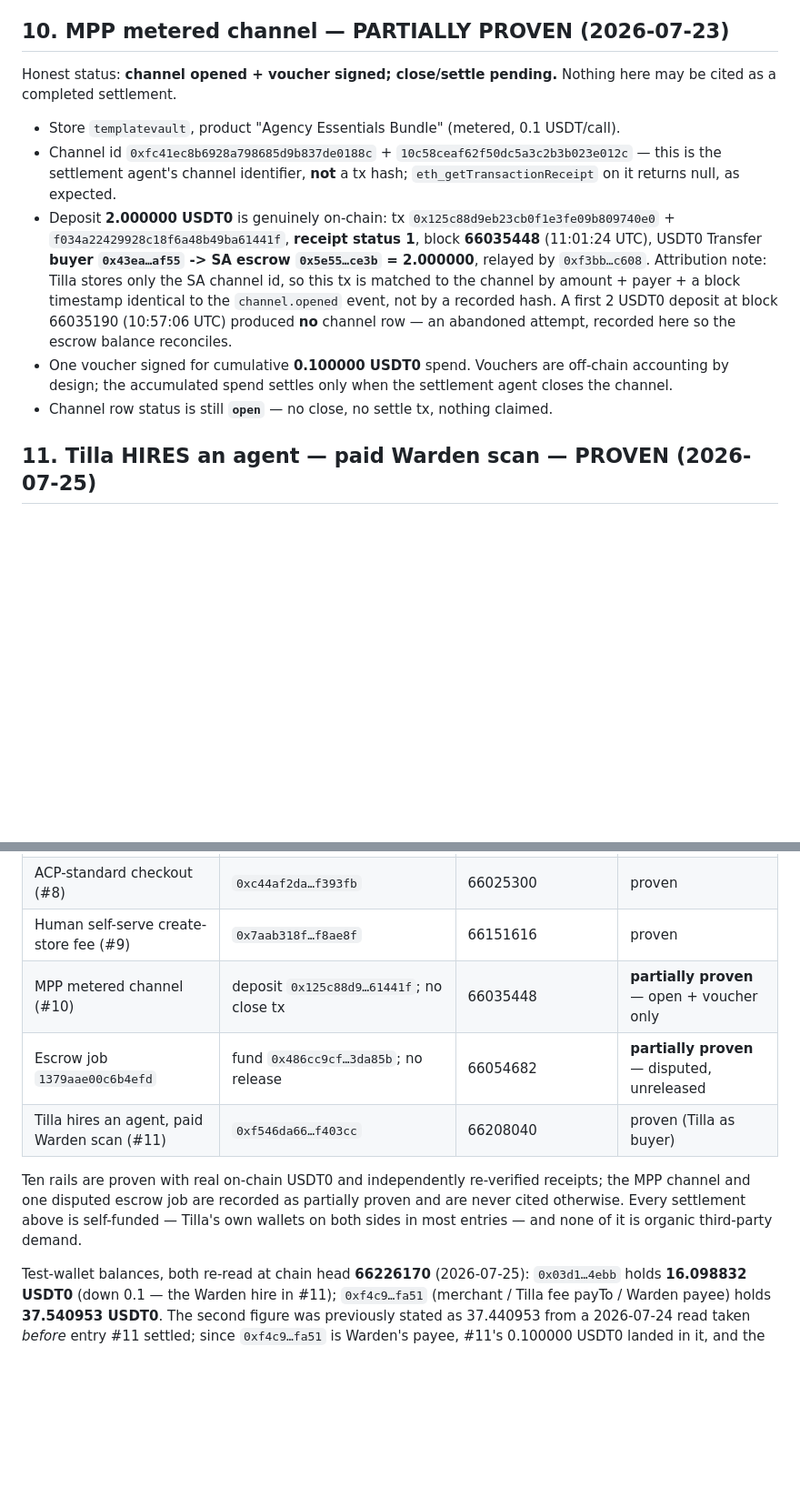
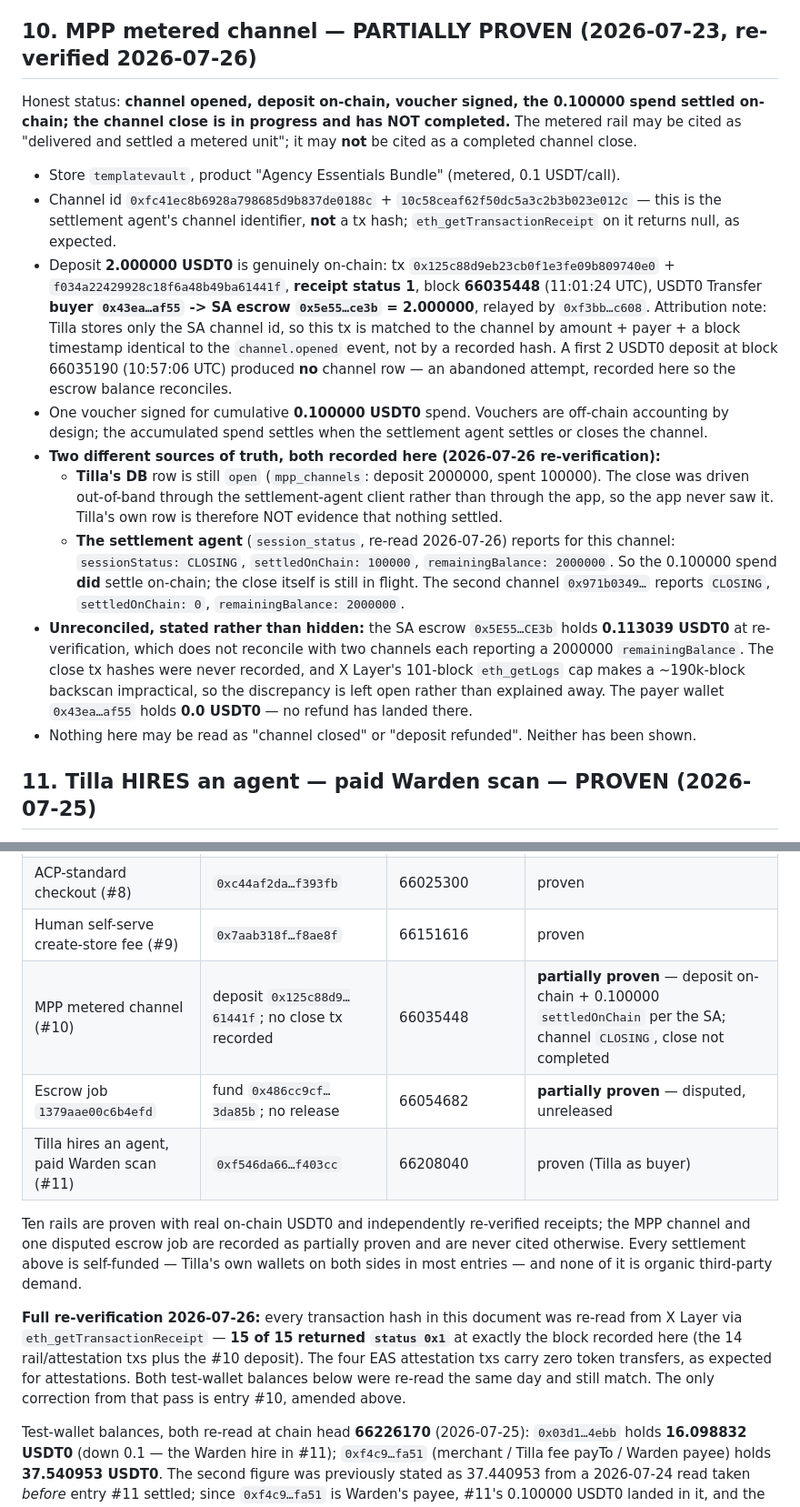
Before and after one commit to Ridwannurudeen/tilla, a Markdown page: docs/PROOF-onchain.md, 2 parts joined by grey strips. Shown at 91% size. GitHub-like rendering; blank space fills up the shorter version.

Commit message:
docs: correct the metered-channel claim to what the chain actually shows
Re-verifying the proof log against X Layer turned up one claim the evidence
does not support. The submission said the metered channel held 2 USDT0 in
escrow with settlement pending; the settlement agent reports the 0.1 USDT0
spend already settled on-chain while the close is still in flight. Both the
submission post and section 10 now say that instead.

Section 10 also records the two sources of truth that disagree — Tilla's own
row still reads open because the close was driven outside the app — and states
the unreconciled escrow balance openly rather than explaining it away.

The other fourteen hashes re-read clean at their recorded blocks.

Claude-Session: https://claude.ai/code/session_01PEBmVy7twdgwnVAs8W3uZZ

```diff
--- a/docs/PROOF-onchain.md
+++ b/docs/PROOF-onchain.md
@@ -199,9 +199,10 @@ not an agent's x402 signature), and the first one at the **current 0.05 USDT fee
 - `0xe558…c946` is a **different wallet from every agent test wallet above**, but it is still
   operator-funded — this is a self-serve *flow* proof, not organic third-party demand.
 
-## 10. MPP metered channel — PARTIALLY PROVEN (2026-07-23)
-Honest status: **channel opened + voucher signed; close/settle pending.** Nothing here may be
-cited as a completed settlement.
+## 10. MPP metered channel — PARTIALLY PROVEN (2026-07-23, re-verified 2026-07-26)
+Honest status: **channel opened, deposit on-chain, voucher signed, the 0.100000 spend settled
+on-chain; the channel close is in progress and has NOT completed.** The metered rail may be cited
+as "delivered and settled a metered unit"; it may **not** be cited as a completed channel close.
 - Store `templatevault`, product "Agency Essentials Bundle" (metered, 0.1 USDT/call).
 - Channel id `0xfc41ec8b6928a798685d9b837de0188c` + `10c58ceaf62f50dc5a3c2b3b023e012c` — this is the
   settlement agent's channel identifier, **not** a tx hash; `eth_getTransactionReceipt` on it
@@ -214,8 +215,21 @@ cited as a completed settlement.
   recorded hash. A first 2 USDT0 deposit at block 66035190 (10:57:06 UTC) produced **no** channel
   row — an abandoned attempt, recorded here so the escrow balance reconciles.
 - One voucher signed for cumulative **0.100000 USDT0** spend. Vouchers are off-chain accounting by
-  design; the accumulated spend settles only when the settlement agent closes the channel.
-- Channel row status is still **`open`** — no close, no settle tx, nothing claimed.
+  design; the accumulated spend settles when the settlement agent settles or closes the channel.
+- **Two different sources of truth, both recorded here (2026-07-26 re-verification):**
+  - **Tilla's DB** row is still `open` (`mpp_channels`: deposit 2000000, spent 100000). The close was
+    driven out-of-band through the settlement-agent client rather than through the app, so the app
+    never saw it. Tilla's own row is therefore NOT evidence that nothing settled.
+  - **The settlement agent** (`session_status`, re-read 2026-07-26) reports for this channel:
+    `sessionStatus: CLOSING`, `settledOnChain: 100000`, `remainingBalance: 2000000`. So the
+    0.100000 spend **did** settle on-chain; the close itself is still in flight. The second channel
+    `0x971b0349…` reports `CLOSING`, `settledOnChain: 0`, `remainingBalance: 2000000`.
+- **Unreconciled, stated rather than hidden:** the SA escrow `0x5E55…CE3b` holds **0.113039 USDT0**
+  at re-verification, which does not reconcile with two channels each reporting a 2000000
+  `remainingBalance`. The close tx hashes were never recorded, and X Layer's 101-block `eth_getLogs`
+  cap makes a ~190k-block backscan impractical, so the discrepancy is left open rather than
+  explained away. The payer wallet `0x43ea…af55` holds **0.0 USDT0** — no refund has landed there.
+- Nothing here may be read as "channel closed" or "deposit refunded". Neither has been shown.
 
 ## 11. Tilla HIRES an agent — paid Warden scan — PROVEN (2026-07-25)
 The loop the other ten do not cover: Tilla as the **buyer**. Every prior entry has Tilla selling
@@ -251,7 +265,7 @@ agent's service over x402 and uses the answer in its own pipeline.
 | EAS receipt attestations (#7) | `0x2d1f7071…2bf184`, `0xf0f9290c…79a82a`, `0xb4a599fb…e6f7ae`, `0xf33ff17f…176d77` | 65997226, 66025315, 66059590, 66059624 | proven (4 uids, read back) |
 | ACP-standard checkout (#8) | `0xc44af2da…f393fb` | 66025300 | proven |
 | Human self-serve create-store fee (#9) | `0x7aab318f…f8ae8f` | 66151616 | proven |
-| MPP metered channel (#10) | deposit `0x125c88d9…61441f`; no close tx | 66035448 | **partially proven** — open + voucher only |
+| MPP metered channel (#10) | deposit `0x125c88d9…61441f`; no close tx recorded | 66035448 | **partially proven** — deposit on-chain + 0.100000 `settledOnChain` per the SA; channel `CLOSING`, close not completed |
 | Escrow job `1379aae00c6b4efd` | fund `0x486cc9cf…3da85b`; no release | 66054682 | **partially proven** — disputed, unreleased |
 | Tilla hires an agent, paid Warden scan (#11) | `0xf546da66…f403cc` | 66208040 | proven (Tilla as buyer) |
 
@@ -260,6 +274,12 @@ channel and one disputed escrow job are recorded as partially proven and are nev
 Every settlement above is self-funded — Tilla's own wallets on both sides in most entries — and none
 of it is organic third-party demand.
 
+**Full re-verification 2026-07-26:** every transaction hash in this document was re-read from X
+Layer via `eth_getTransactionReceipt` — **15 of 15 returned `status 0x1`** at exactly the block
+recorded here (the 14 rail/attestation txs plus the #10 deposit). The four EAS attestation txs carry
+zero token transfers, as expected for attestations. Both test-wallet balances below were re-read the
+same day and still match. The only correction from that pass is entry #10, amended above.
+
 Test-wallet balances, both re-read at chain head **66226170** (2026-07-25): `0x03d1…4ebb` holds
 **16.098832 USDT0** (down 0.1 — the Warden hire in #11); `0xf4c9…fa51` (merchant / Tilla fee payTo /
 Warden payee) holds **37.540953 USDT0**. The second figure was previously stated as 37.440953 from a
```
Also changed, not shown: docs/SUBMISSION.md (+3 -2 lines).
